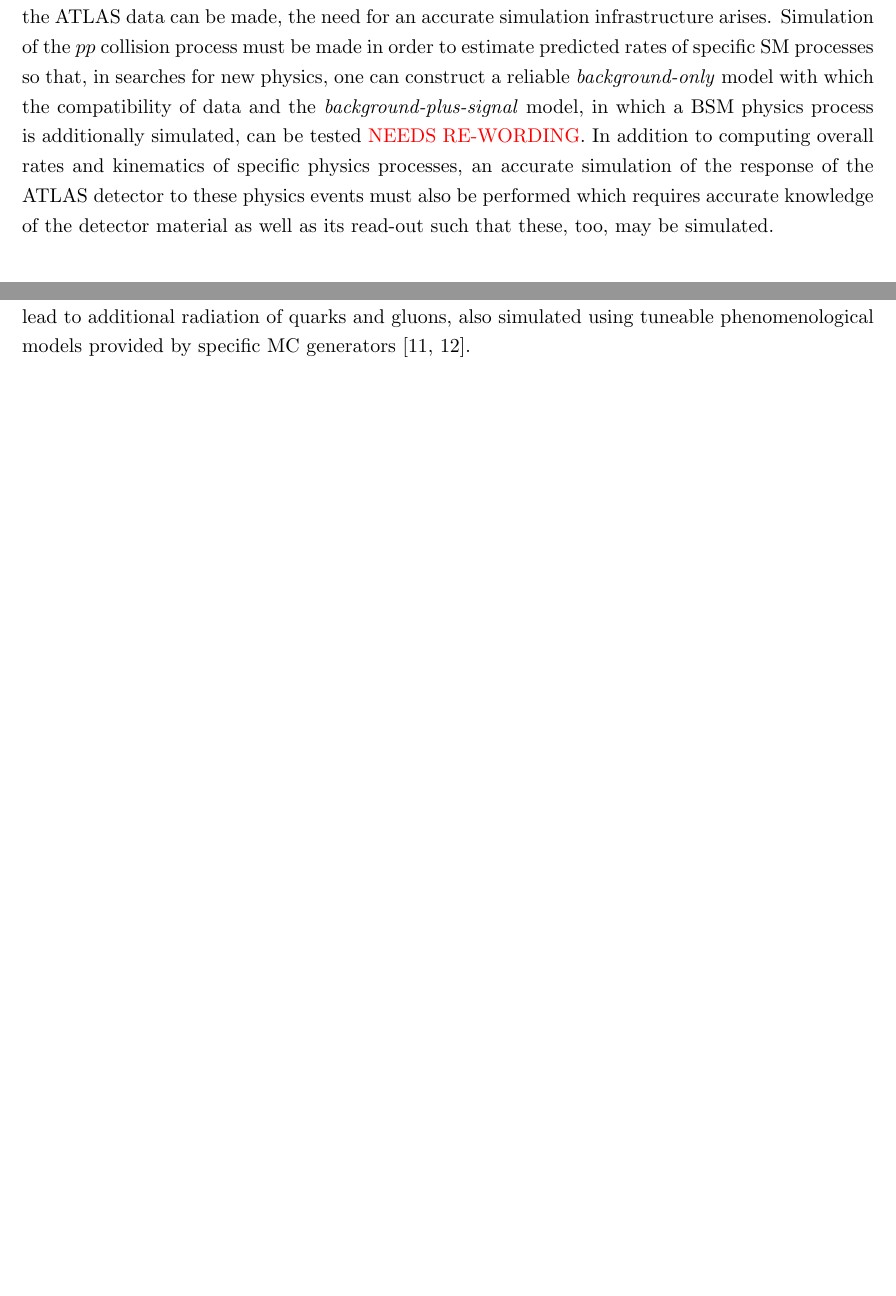
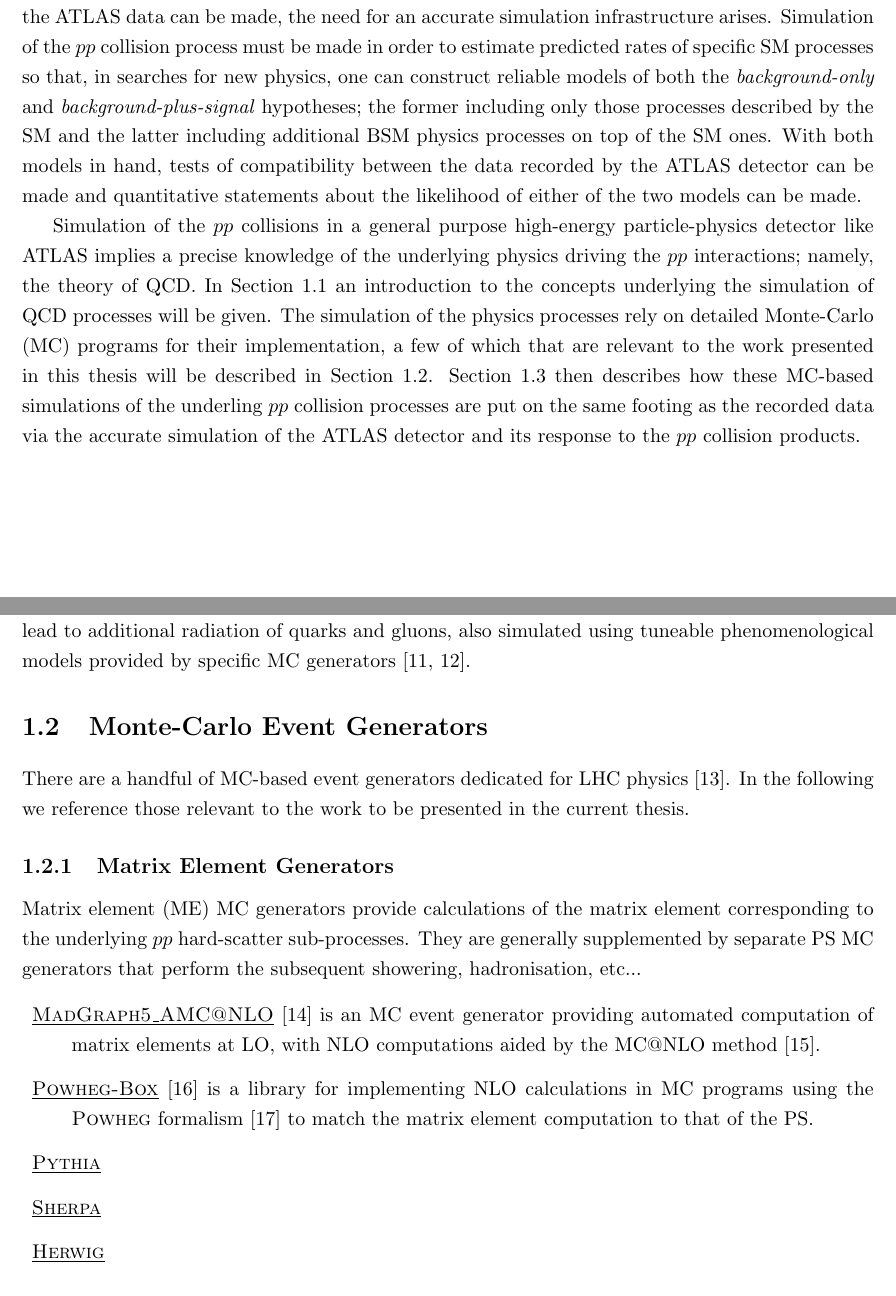
Before and after one commit to dantrim/phd_thesis, a LaTeX thesis (thesis/thesis_dantrim.tex, which reads thesis/sections/chapter_simulation.tex): two parts of pages 2 and 6 of 9 before the commit and two parts of pages 2 and 6 of 10 after it, joined at a grey line, cut so that both start at the same text, the shorter picture padded with empty space. Compiled offline with pdfLaTeX.

Commit message:
describe MC gen

```diff
--- a/thesis/sections/chapter_simulation.tex
+++ b/thesis/sections/chapter_simulation.tex
@@ -10,18 +10,39 @@ fundamental relations of pitched sounds in the science of harmony and of musical
 expression and adaptations, the engine might compose elaborate and scientific pieces of music of any degree of
 complexity or extent.}}{--Ada Augusta, Countess of Lovelace}
 
+%%%%%%%%%%%%%%%%%%%%%%%%%%%%%%%%%%%%%%%%%%%%%%%%%%%%%%%%%%%%%%%%%%%%%%%%%%%%%%%%%
+%%%%%%%%%%%%%%%%%%%%%%%%%%%%%%%%%%%%%%%%%%%%%%%%%%%%%%%%%%%%%%%%%%%%%%%%%%%%%%%%%
+%%%%%%%%%%%%%%%%%%%%%%%%%%%%%%%%%%%%%%%%%%%%%%%%%%%%%%%%%%%%%%%%%%%%%%%%%%%%%%%%%
+
 In order to be able to make predictions with which comparisons to the observed data
 recorded by the ATLAS data can be made, the need for an accurate simulation infrastructure
 arises.
 Simulation of the $pp$ collision process must be made in order to estimate predicted
 rates of specific SM processes so that, in searches for new physics, one can
-construct a reliable \textit{background-only} model with which the compatibility of data
-and the \textit{background-plus-signal} model, in which a BSM physics process is additionally simulated,
-can be tested {\color{red}{NEEDS RE-WORDING}}.
-In addition to computing overall rates and kinematics of specific physics processes, an accurate
-simulation of the response of the ATLAS detector to these physics events must also be performed which
-requires accurate knowledge of the detector material as well as its read-out such that these, too,
-may be simulated.
+construct reliable models of both the \textit{background-only} and \textit{background-plus-signal}
+hypotheses; the former including only those processes described by the SM and the latter
+including additional BSM physics processes on top of the SM ones.
+With both models in hand, tests of compatibility between the data recorded by the ATLAS detector
+can be made and quantitative statements about the likelihood of either of the two models can be made.
+
+Simulation of the $pp$ collisions in a general purpose high-energy particle-physics detector
+like ATLAS implies a precise knowledge of the underlying physics driving the $pp$ interactions; namely,
+the theory of QCD.
+In Section~\ref{sec:fact_frag} an introduction to the concepts underlying the simulation of QCD
+processes will be given.
+The simulation of the physics processes rely on detailed Monte-Carlo (MC) programs for their implementation,
+a few of which that are relevant to the work presented in this thesis will be described in Section~\ref{sec:mc_gen}.
+Section~\ref{sec:detector_sim} then describes how these MC-based simulations of the underling $pp$ collision processes
+are put on the same footing as the recorded data via the accurate simulation of the ATLAS
+detector and its response to the $pp$ collision products.
+
+%construct a reliable \textit{background-only} model with which the compatibility of data
+%and the \textit{background-plus-signal} model, in which a BSM physics process is additionally simulated,
+%can be tested {\color{red}{NEEDS RE-WORDING}}.
+%In addition to computing overall rates and kinematics of specific physics processes, an accurate
+%simulation of the response of the ATLAS detector to these physics events must also be performed which
+%requires accurate knowledge of the detector material as well as its read-out such that these, too,
+%may be simulated.
 
 %Physics analyses at ATLAS generally rely on simulations of $pp$ collisions,
 %and of particular procecesses such as the production of $W$ bosons, in order to build
@@ -190,8 +211,31 @@ provided by specific MC generators~\cite{Sjostrand:2006za,Butterworth:1996zw}.
 %%%%%%%%%%%%%%%%%%%%%%%%%%%%%%%%%%%%%%%%%%%%%%%%%%%%%%%%%%%%%%%%%%%%%%%%%
 %%%%%%%%%%%%%%%%%%%%%%%%%%%%%%%%%%%%%%%%%%%%%%%%%%%%%%%%%%%%%%%%%%%%%%%%%
 
-%\section{Monte-Carlo Event Generators}
-%\label{sec:mc_event_gen}
+\section{Monte-Carlo Event Generators}
+\label{sec:mc_gen}
+
+There are a handful of MC-based event generators dedicated for LHC physics~\cite{Buckley:2011ms}.
+In the following we reference those relevant to the work to be presented in the current
+thesis.
+
+\subsection{Matrix Element Generators}
+\label{sec:mc_gen_me}
+
+Matrix element (ME) MC generators provide calculations of the matrix element corresponding
+to the underlying $pp$ hard-scatter sub-processes.
+They are generally supplemented by separate PS MC generators that perform the subsequent
+showering, hadronisation, etc...
+
+\begin{description}
+    \item[] \underline{\textsc{MadGraph5\_AMC@NLO}} \cite{MGFive} is an MC event generator providing automated
+        computation of matrix elements at LO, with NLO computations aided by the MC@NLO method~\cite{AMCNLO}.
+    \item[] \underline{\textsc{Powheg-Box}} \cite{POWHEGBOX} is a library for implementing NLO calculations in
+        MC programs using the \textsc{Powheg} formalism~\cite{POWHEGMETHOD} to match the matrix element
+        computation to that of the PS.
+    \item[] \underline{\textsc{Pythia}}
+    \item[] \underline{\textsc{Sherpa}}
+    \item[] \underline{\textsc{Herwig}}
+\end{description}
 
 %%%%%%%%%%%%%%%%%%%%%%%%%%%%%%%%%%%%%%%%%%%%%%%%%%%%%%%%%%%%%%%%%%%%%%%%%
 %%%%%%%%%%%%%%%%%%%%%%%%%%%%%%%%%%%%%%%%%%%%%%%%%%%%%%%%%%%%%%%%%%%%%%%%%
```
Also changed, not shown: thesis/bib/simulation.bib (+72 -0 lines), thesis/sections/chapter_simulation.tex (6 more changed lines).
